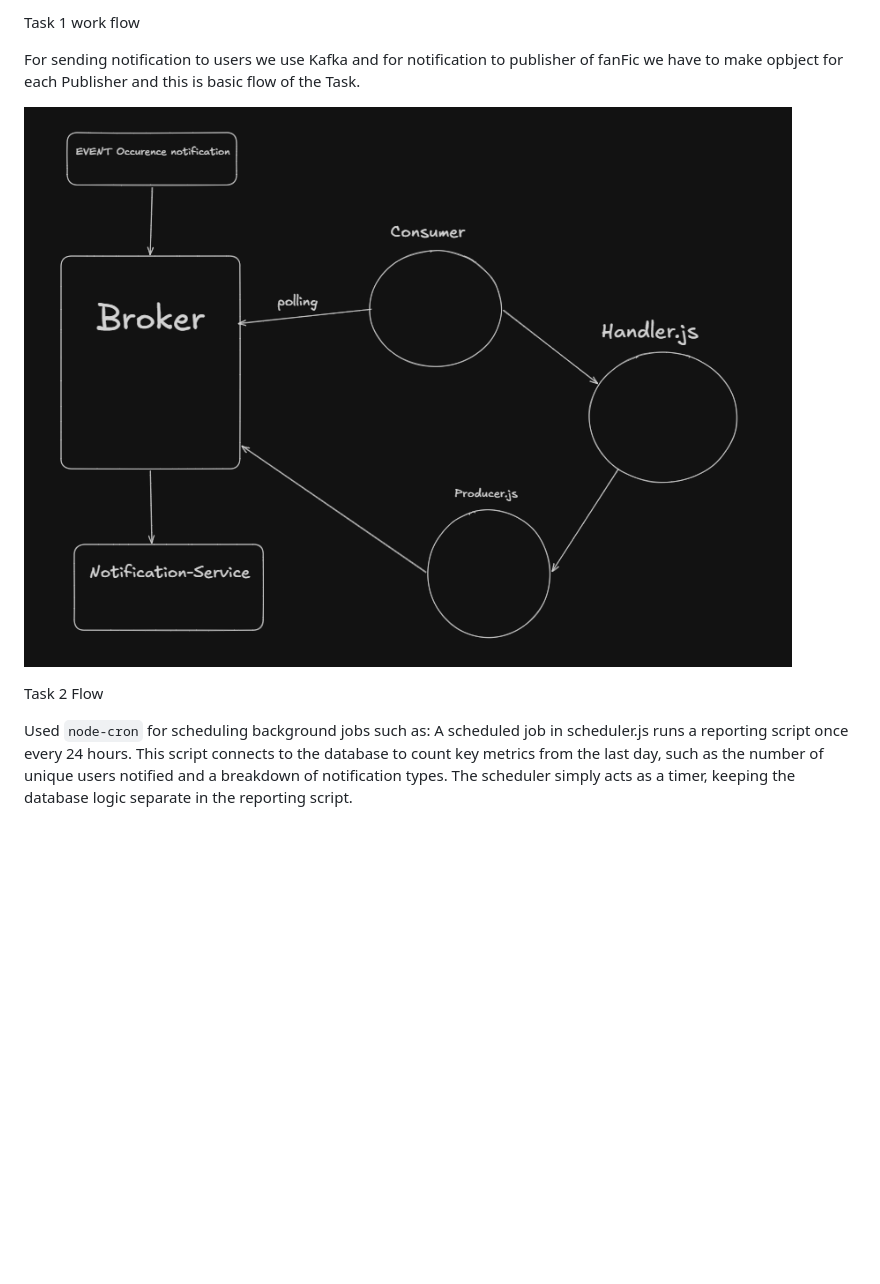
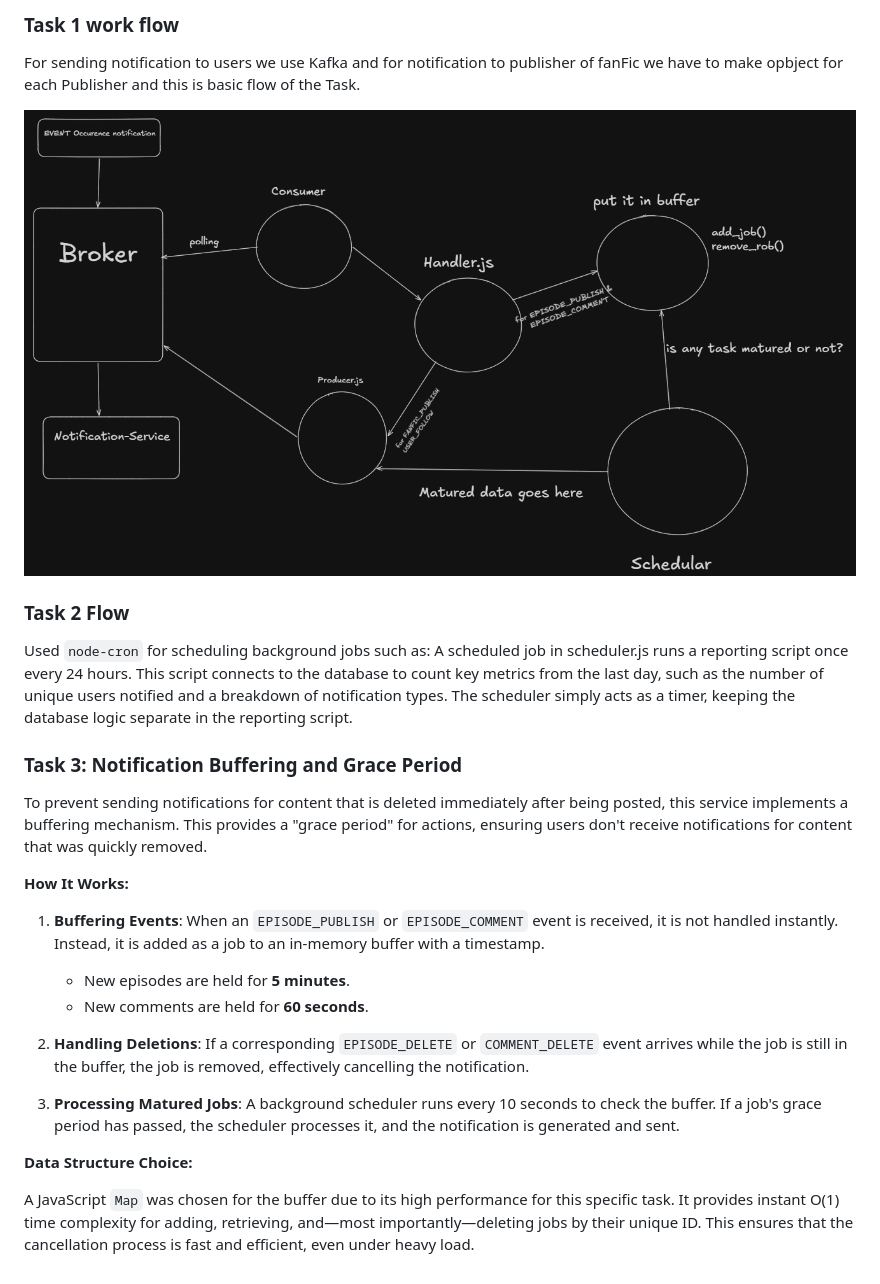
Before and after one commit to faith-in-het/Microservice-for-notification-system, a Markdown page: readme.md, the part around the change. Rendered like a GitHub page; pictures changed too: image.png (added); blank space fills up the shorter version.

Commit message:
Updated Task 3 in  README.md also updated the Flow Diagram after Task 3.

```diff
--- a/readme.md
+++ b/readme.md
@@ -1,12 +1,32 @@
-Task 1 work flow
+### Task 1 work flow
 
 For sending notification to users we use Kafka
 and for notification to publisher of fanFic we have to make opbject for each Publisher and this is basic flow of the Task.
 
-![alt text](image-1.png)
 
-Task 2 Flow
+![alt text](image.png)
+
+### Task 2 Flow
 
 Used `node-cron` for scheduling background jobs such as:
 A scheduled job in scheduler.js runs a reporting script once every
 24 hours. This script connects to the database to count key metrics from the last day, such as the number of unique users notified and a breakdown of notification types. The scheduler simply acts as a timer, keeping the database logic separate in the reporting script.
+
+
+### Task 3: Notification Buffering and Grace Period
+
+To prevent sending notifications for content that is deleted immediately after being posted, this service implements a buffering mechanism. This provides a "grace period" for actions, ensuring users don't receive notifications for content that was quickly removed.
+
+**How It Works:**
+
+1.  **Buffering Events**: When an `EPISODE_PUBLISH` or `EPISODE_COMMENT` event is received, it is not handled instantly. Instead, it is added as a job to an in-memory buffer with a timestamp.
+    *   New episodes are held for **5 minutes**.
+    *   New comments are held for **60 seconds**.
+
+2.  **Handling Deletions**: If a corresponding `EPISODE_DELETE` or `COMMENT_DELETE` event arrives while the job is still in the buffer, the job is removed, effectively cancelling the notification.
+
+3.  **Processing Matured Jobs**: A background scheduler runs every 10 seconds to check the buffer. If a job's grace period has passed, the scheduler processes it, and the notification is generated and sent.
+
+**Data Structure Choice:**
+
+A JavaScript `Map` was chosen for the buffer due to its high performance for this specific task. It provides instant O(1) time complexity for adding, retrieving, and—most importantly—deleting jobs by their unique ID. This ensures that the cancellation process is fast and efficient, even under heavy load.
```
